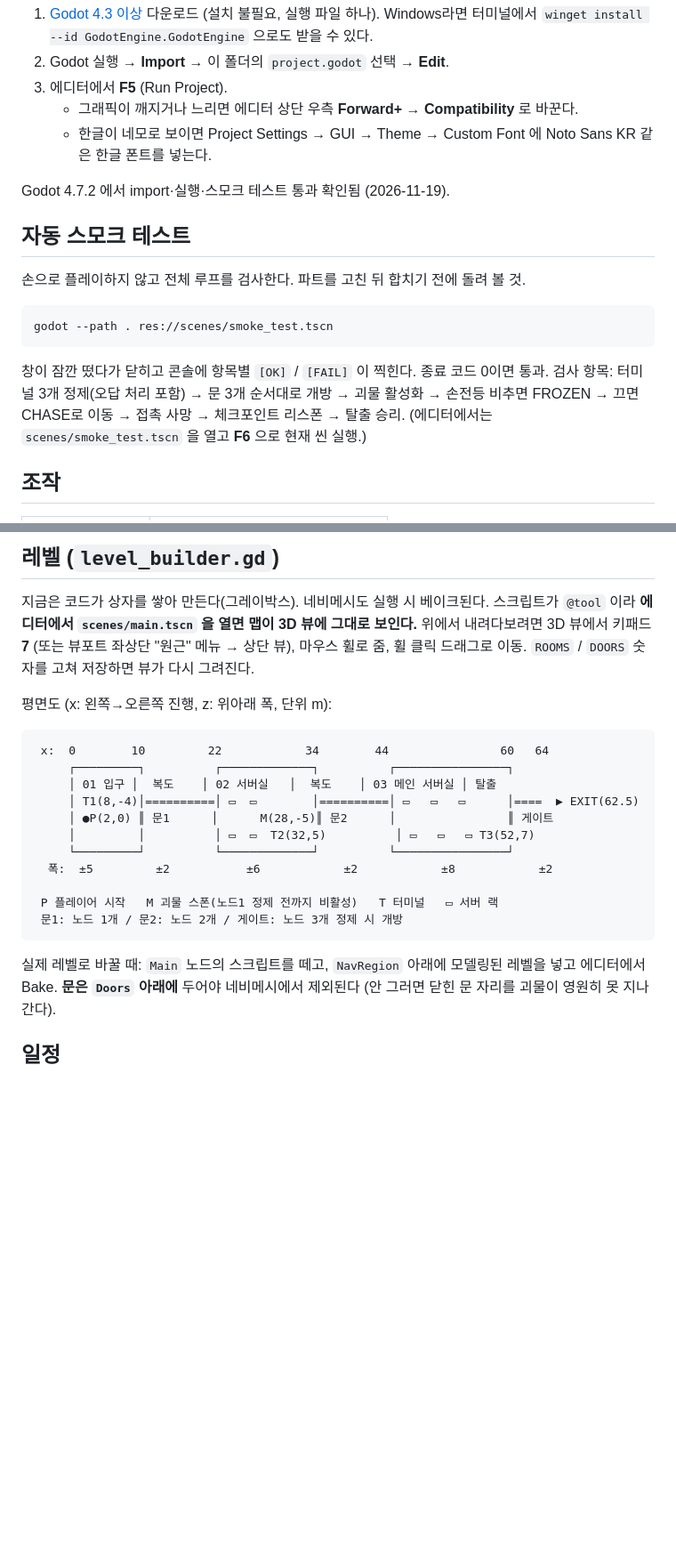
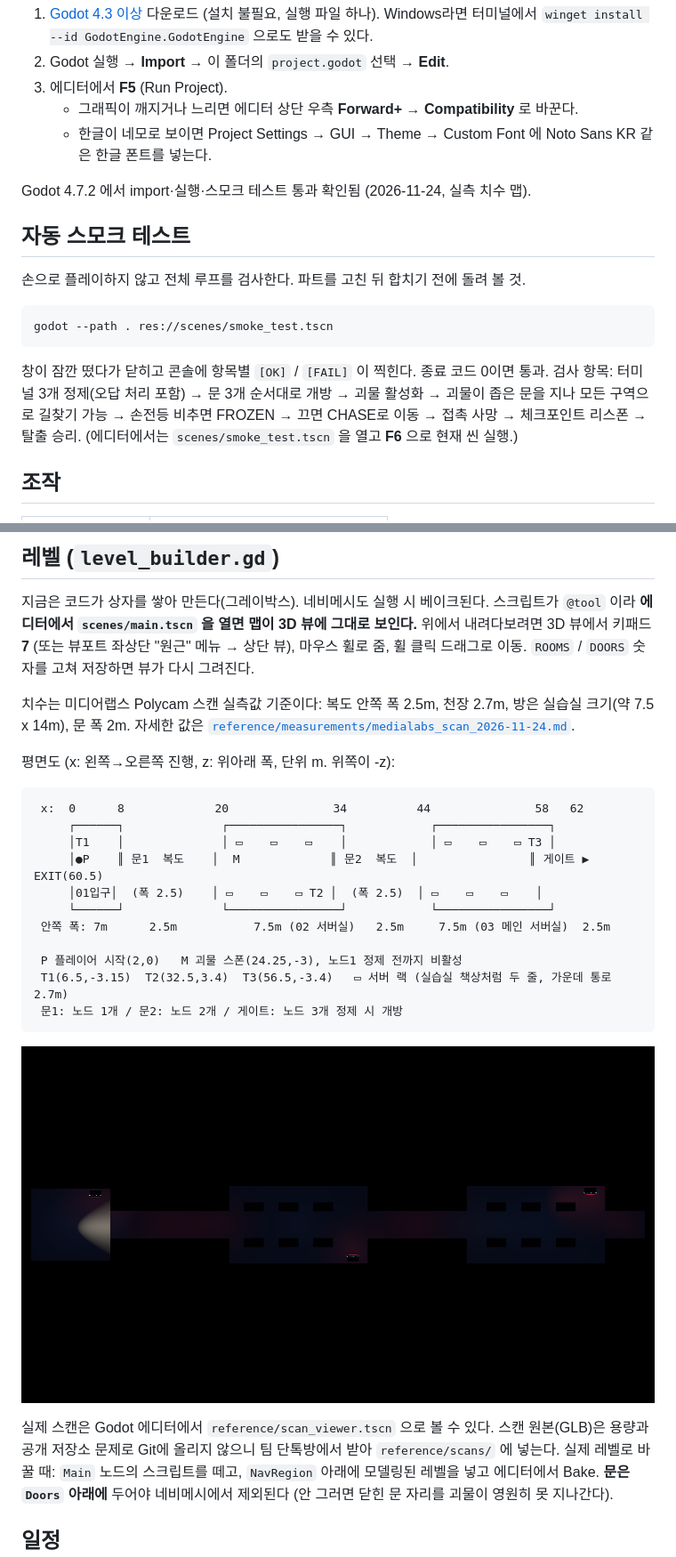
Before and after one commit to jhyeun1020/opensource-team6-datanoise, a Markdown page: README.md, 2 parts joined by grey strips. Shown at 89% size. Rendered like a GitHub page; pictures changed too: docs/screenshots/level_top_2026-11-24.png (added); blank space fills up the shorter version.

````diff
--- a/README.md
+++ b/README.md
@@ -12,7 +12,7 @@
    - 그래픽이 깨지거나 느리면 에디터 상단 우측 **Forward+ → Compatibility** 로 바꾼다.
    - 한글이 네모로 보이면 Project Settings → GUI → Theme → Custom Font 에 Noto Sans KR 같은 한글 폰트를 넣는다.
 
-Godot 4.7.2 에서 import·실행·스모크 테스트 통과 확인됨 (2026-11-19).
+Godot 4.7.2 에서 import·실행·스모크 테스트 통과 확인됨 (2026-11-24, 실측 치수 맵).
 
 ## 자동 스모크 테스트
 
@@ -23,7 +23,7 @@ godot --path . res://scenes/smoke_test.tscn
 ```
 
 창이 잠깐 떴다가 닫히고 콘솔에 항목별 `[OK]` / `[FAIL]` 이 찍힌다. 종료 코드 0이면 통과.
-검사 항목: 터미널 3개 정제(오답 처리 포함) → 문 3개 순서대로 개방 → 괴물 활성화 → 손전등 비추면 FROZEN → 끄면 CHASE로 이동 → 접촉 사망 → 체크포인트 리스폰 → 탈출 승리.
+검사 항목: 터미널 3개 정제(오답 처리 포함) → 문 3개 순서대로 개방 → 괴물 활성화 → 괴물이 좁은 문을 지나 모든 구역으로 길찾기 가능 → 손전등 비추면 FROZEN → 끄면 CHASE로 이동 → 접촉 사망 → 체크포인트 리스폰 → 탈출 승리.
 (에디터에서는 `scenes/smoke_test.tscn` 을 열고 **F6** 으로 현재 씬 실행.)
 
 ## 조작
@@ -99,21 +99,28 @@ DORMANT ──노드1 정제──▶ IDLE ──소음 들림──▶ INVESTIG
 지금은 코드가 상자를 쌓아 만든다(그레이박스). 네비메시도 실행 시 베이크된다.
 스크립트가 `@tool` 이라 **에디터에서 `scenes/main.tscn` 을 열면 맵이 3D 뷰에 그대로 보인다.** 위에서 내려다보려면 3D 뷰에서 키패드 **7** (또는 뷰포트 좌상단 "원근" 메뉴 → 상단 뷰), 마우스 휠로 줌, 휠 클릭 드래그로 이동. `ROOMS` / `DOORS` 숫자를 고쳐 저장하면 뷰가 다시 그려진다.
 
-평면도 (x: 왼쪽→오른쪽 진행, z: 위아래 폭, 단위 m):
+치수는 미디어랩스 Polycam 스캔 실측값 기준이다: 복도 안쪽 폭 2.5m, 천장 2.7m, 방은 실습실 크기(약 7.5 x 14m), 문 폭 2m.
+자세한 값은 [`reference/measurements/medialabs_scan_2026-11-24.md`](reference/measurements/medialabs_scan_2026-11-24.md).
+
+평면도 (x: 왼쪽→오른쪽 진행, z: 위아래 폭, 단위 m. 위쪽이 -z):
 
 ```
- x:  0        10         22            34        44                60   64
-     ┌─────────┐          ┌─────────────┐          ┌────────────────┐
-     │ 01 입구 │  복도    │ 02 서버실   │  복도    │ 03 메인 서버실 │ 탈출
-     │ T1(8,-4)│==========│ ▭  ▭        │==========│ ▭   ▭   ▭      │====  ▶ EXIT(62.5)
-     │ ●P(2,0) ║ 문1      │      M(28,-5)║ 문2      │                ║ 게이트
-     │         │          │ ▭  ▭  T2(32,5)          │ ▭   ▭   ▭ T3(52,7)
-     └─────────┘          └─────────────┘          └────────────────┘
-  폭:  ±5         ±2           ±6            ±2            ±8            ±2
+ x:  0      8             20               34          44               58   62
+     ┌──────┐              ┌────────────────┐            ┌────────────────┐
+     │T1    │              │ ▭    ▭    ▭    │            │ ▭    ▭    ▭ T3 │
+     │●P    ║ 문1  복도    │  M             ║ 문2  복도  │                ║ 게이트 ▶ EXIT(60.5)
+     │01입구│  (폭 2.5)    │ ▭    ▭    ▭ T2 │  (폭 2.5)  │ ▭    ▭    ▭    │
+     └──────┘              └────────────────┘            └────────────────┘
+ 안쪽 폭: 7m      2.5m           7.5m (02 서버실)   2.5m     7.5m (03 메인 서버실)  2.5m
 
- P 플레이어 시작   M 괴물 스폰(노드1 정제 전까지 비활성)   T 터미널   ▭ 서버 랙
+ P 플레이어 시작(2,0)   M 괴물 스폰(24.25,-3), 노드1 정제 전까지 비활성
+ T1(6.5,-3.15)  T2(32.5,3.4)  T3(56.5,-3.4)   ▭ 서버 랙 (실습실 책상처럼 두 줄, 가운데 통로 2.7m)
  문1: 노드 1개 / 문2: 노드 2개 / 게이트: 노드 3개 정제 시 개방
 ```
+
+![위에서 본 레벨](docs/screenshots/level_top_2026-11-24.png)
+
+실제 스캔은 Godot 에디터에서 `reference/scan_viewer.tscn` 으로 볼 수 있다. 스캔 원본(GLB)은 용량과 공개 저장소 문제로 Git에 올리지 않으니 팀 단톡방에서 받아 `reference/scans/` 에 넣는다.
 실제 레벨로 바꿀 때: `Main` 노드의 스크립트를 떼고, `NavRegion` 아래에 모델링된 레벨을 넣고 에디터에서 Bake. **문은 `Doors` 아래에** 두어야 네비메시에서 제외된다 (안 그러면 닫힌 문 자리를 괴물이 영원히 못 지나간다).
 
 ## 일정
````
Also changed, not shown: reference/measurements/medialabs_scan_2026-11-24.md (added, +33 -0 lines), 13 other files.
